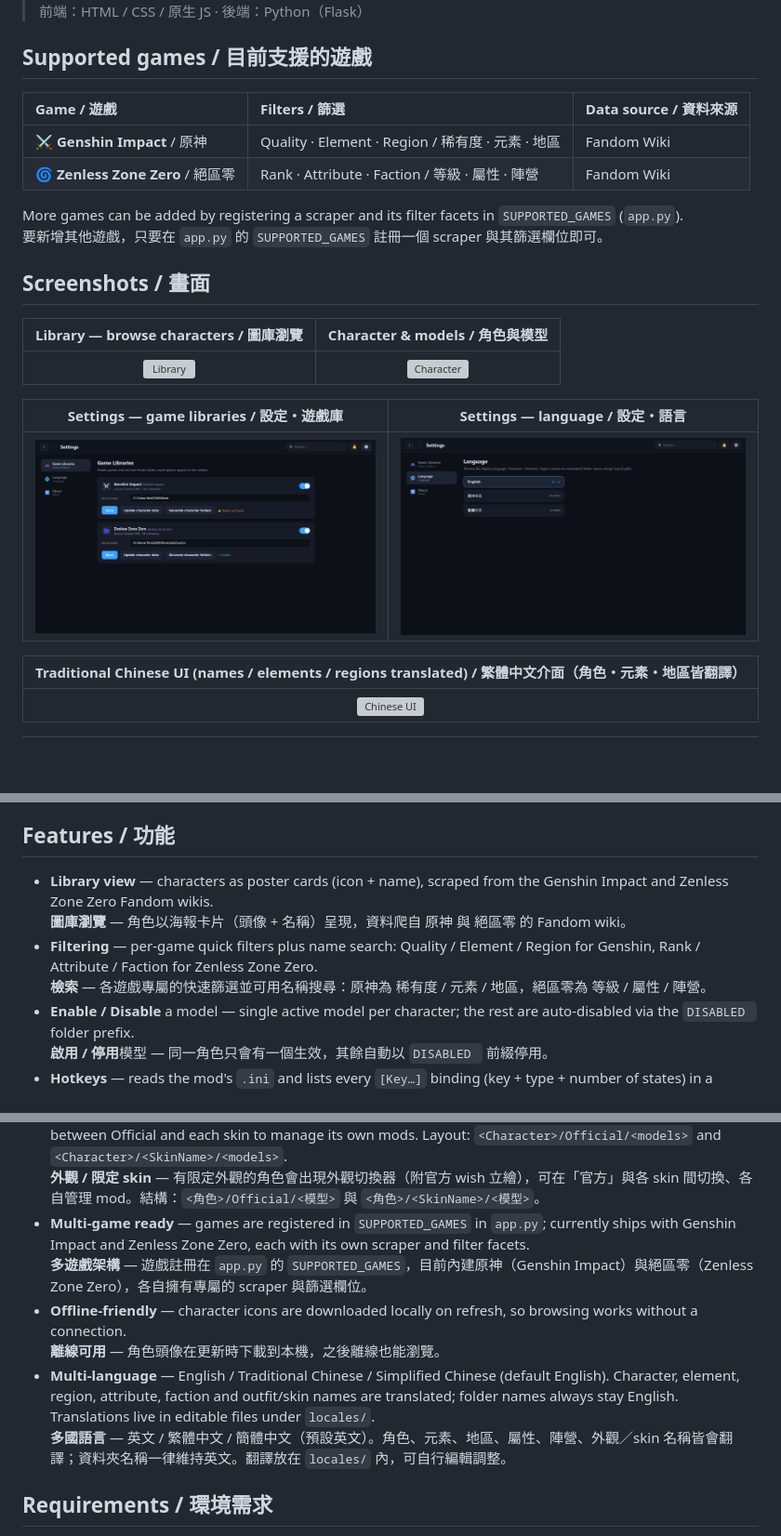
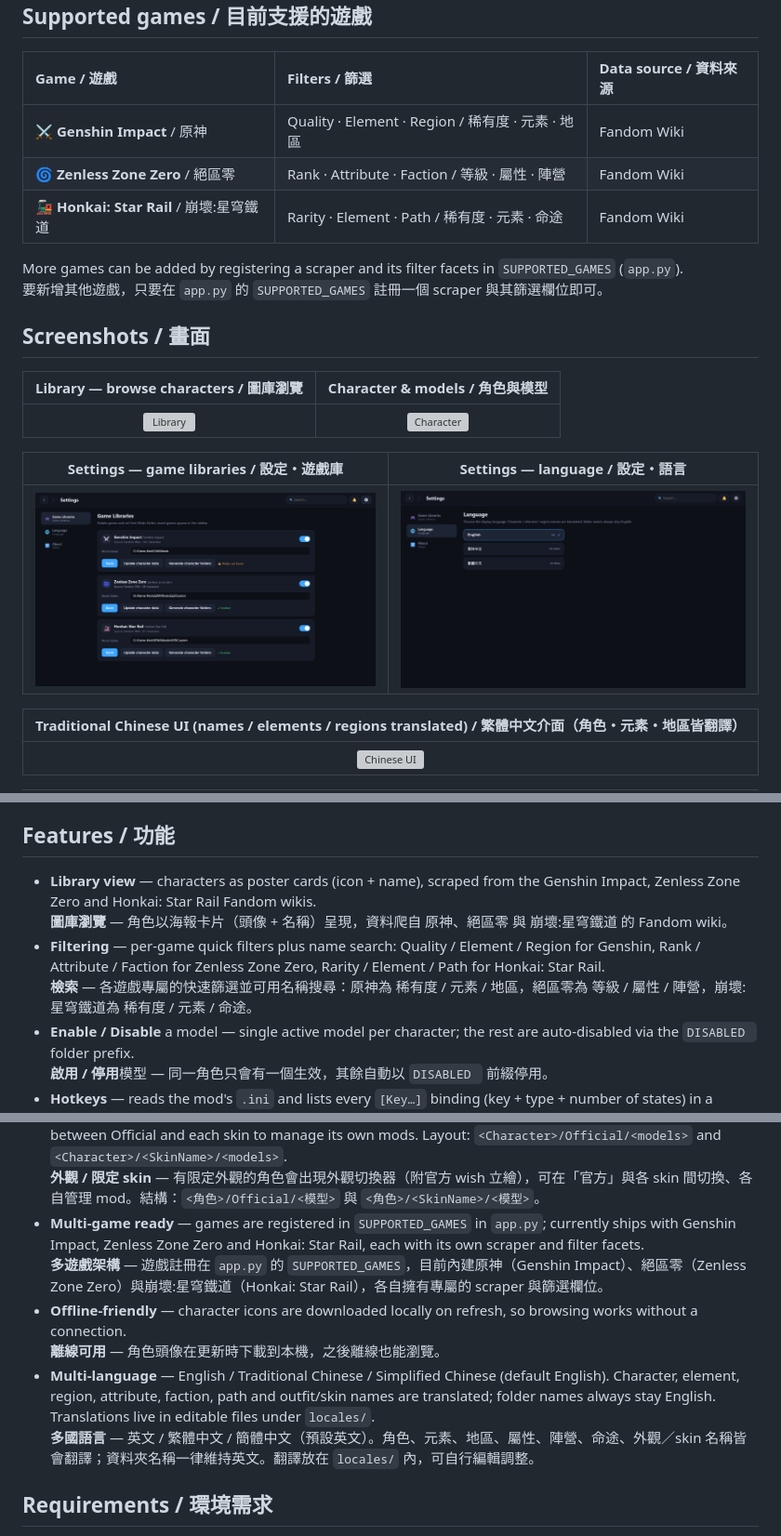
Before and after one commit to acer1204/MODEX, a Markdown page: README.md, 3 parts joined by grey strips. Shown at 93% size. Rendered like a GitHub page; pictures changed too: docs/03-settings.png; blank space fills up the shorter version; grey boxes are pictures that could not be loaded.

Commit message:
docs: document Honkai: Star Rail in the README + screenshot
- Add HSR to the Supported games table and a HSR library screenshot
  (docs/07-library-hsr.png).
- Update Library / Filtering / Multi-game / Multi-language sections to cover
  the third game and its Rarity / Element / Path filters.

文件:README 補上崩壞:星穹鐵道說明與截圖

- 在支援遊戲表加入 HSR,並新增 HSR 遊戲庫截圖(docs/07-library-hsr.png)。
- 更新 圖庫 / 檢索 / 多遊戲 / 多國語言 段落,涵蓋第三個遊戲
  及其 稀有度 / 元素 / 命途 篩選。

```diff
--- a/README.md
+++ b/README.md
@@ -12,6 +12,7 @@ Emby 風格、瀏覽器操作的**遊戲角色 Mod 管理器**（對應 3DMigoto
 | :--- | :--- | :--- |
 | ⚔️ **Genshin Impact** / 原神 | Quality · Element · Region / 稀有度 · 元素 · 地區 | Fandom Wiki |
 | 🌀 **Zenless Zone Zero** / 絕區零 | Rank · Attribute · Faction / 等級 · 屬性 · 陣營 | Fandom Wiki |
+| 🚂 **Honkai: Star Rail** / 崩壞:星穹鐵道 | Rarity · Element · Path / 稀有度 · 元素 · 命途 | Fandom Wiki |
 
 More games can be added by registering a scraper and its filter facets in `SUPPORTED_GAMES` (`app.py`).<br>
 要新增其他遊戲，只要在 `app.py` 的 `SUPPORTED_GAMES` 註冊一個 scraper 與其篩選欄位即可。
@@ -39,10 +44,10 @@ Demo data uses official character art for previews.<br>
 
 ## Features / 功能
 
-- **Library view** — characters as poster cards (icon + name), scraped from the Genshin Impact and Zenless Zone Zero Fandom wikis.<br>
-  **圖庫瀏覽** — 角色以海報卡片（頭像 + 名稱）呈現，資料爬自 原神 與 絕區零 的 Fandom wiki。
-- **Filtering** — per-game quick filters plus name search: Quality / Element / Region for Genshin, Rank / Attribute / Faction for Zenless Zone Zero.<br>
-  **檢索** — 各遊戲專屬的快速篩選並可用名稱搜尋：原神為 稀有度 / 元素 / 地區，絕區零為 等級 / 屬性 / 陣營。
+- **Library view** — characters as poster cards (icon + name), scraped from the Genshin Impact, Zenless Zone Zero and Honkai: Star Rail Fandom wikis.<br>
+  **圖庫瀏覽** — 角色以海報卡片（頭像 + 名稱）呈現，資料爬自 原神、絕區零 與 崩壞:星穹鐵道 的 Fandom wiki。
+- **Filtering** — per-game quick filters plus name search: Quality / Element / Region for Genshin, Rank / Attribute / Faction for Zenless Zone Zero, Rarity / Element / Path for Honkai: Star Rail.<br>
+  **檢索** — 各遊戲專屬的快速篩選並可用名稱搜尋：原神為 稀有度 / 元素 / 地區，絕區零為 等級 / 屬性 / 陣營，崩壞:星穹鐵道為 稀有度 / 元素 / 命途。
 - **Enable / Disable** a model — single active model per character; the rest are auto-disabled via the `DISABLED ` folder prefix.<br>
   **啟用 / 停用**模型 — 同一角色只會有一個生效，其餘自動以 `DISABLED ` 前綴停用。
 - **Hotkeys** — reads the mod's `.ini` and lists every `[Key…]` binding (key + type + number of states) in a popover.<br>
@@ -53,12 +58,12 @@ Demo data uses official character art for previews.<br>
   **開啟資料夾** — 點角色頭像即以系統檔案總管開啟目前外觀對應的 mod 資料夾。
 - **Outfits / skins** — characters with alternate outfits get an outfit switcher (with the official wish art); switch between Official and each skin to manage its own mods. Layout: `<Character>/Official/<models>` and `<Character>/<SkinName>/<models>`.<br>
   **外觀 / 限定 skin** — 有限定外觀的角色會出現外觀切換器（附官方 wish 立繪），可在「官方」與各 skin 間切換、各自管理 mod。結構：`<角色>/Official/<模型>` 與 `<角色>/<SkinName>/<模型>`。
-- **Multi-game ready** — games are registered in `SUPPORTED_GAMES` in `app.py`; currently ships with Genshin Impact and Zenless Zone Zero, each with its own scraper and filter facets.<br>
-  **多遊戲架構** — 遊戲註冊在 `app.py` 的 `SUPPORTED_GAMES`，目前內建原神（Genshin Impact）與絕區零（Zenless Zone Zero），各自擁有專屬的 scraper 與篩選欄位。
+- **Multi-game ready** — games are registered in `SUPPORTED_GAMES` in `app.py`; currently ships with Genshin Impact, Zenless Zone Zero and Honkai: Star Rail, each with its own scraper and filter facets.<br>
+  **多遊戲架構** — 遊戲註冊在 `app.py` 的 `SUPPORTED_GAMES`，目前內建原神（Genshin Impact）、絕區零（Zenless Zone Zero）與崩壞:星穹鐵道（Honkai: Star Rail），各自擁有專屬的 scraper 與篩選欄位。
 - **Offline-friendly** — character icons are downloaded locally on refresh, so browsing works without a connection.<br>
   **離線可用** — 角色頭像在更新時下載到本機，之後離線也能瀏覽。
-- **Multi-language** — English / Traditional Chinese / Simplified Chinese (default English). Character, element, region, attribute, faction and outfit/skin names are translated; folder names always stay English. Translations live in editable files under `locales/`.<br>
-  **多國語言** — 英文 / 繁體中文 / 簡體中文（預設英文）。角色、元素、地區、屬性、陣營、外觀／skin 名稱皆會翻譯；資料夾名稱一律維持英文。翻譯放在 `locales/` 內，可自行編輯調整。
+- **Multi-language** — English / Traditional Chinese / Simplified Chinese (default English). Character, element, region, attribute, faction, path and outfit/skin names are translated; folder names always stay English. Translations live in editable files under `locales/`.<br>
+  **多國語言** — 英文 / 繁體中文 / 簡體中文（預設英文）。角色、元素、地區、屬性、陣營、命途、外觀／skin 名稱皆會翻譯；資料夾名稱一律維持英文。翻譯放在 `locales/` 內，可自行編輯調整。
 
 ## Requirements / 環境需求
 
```
Also changed, not shown: other parts of README.md (+4 -0 lines), 5 other files.
